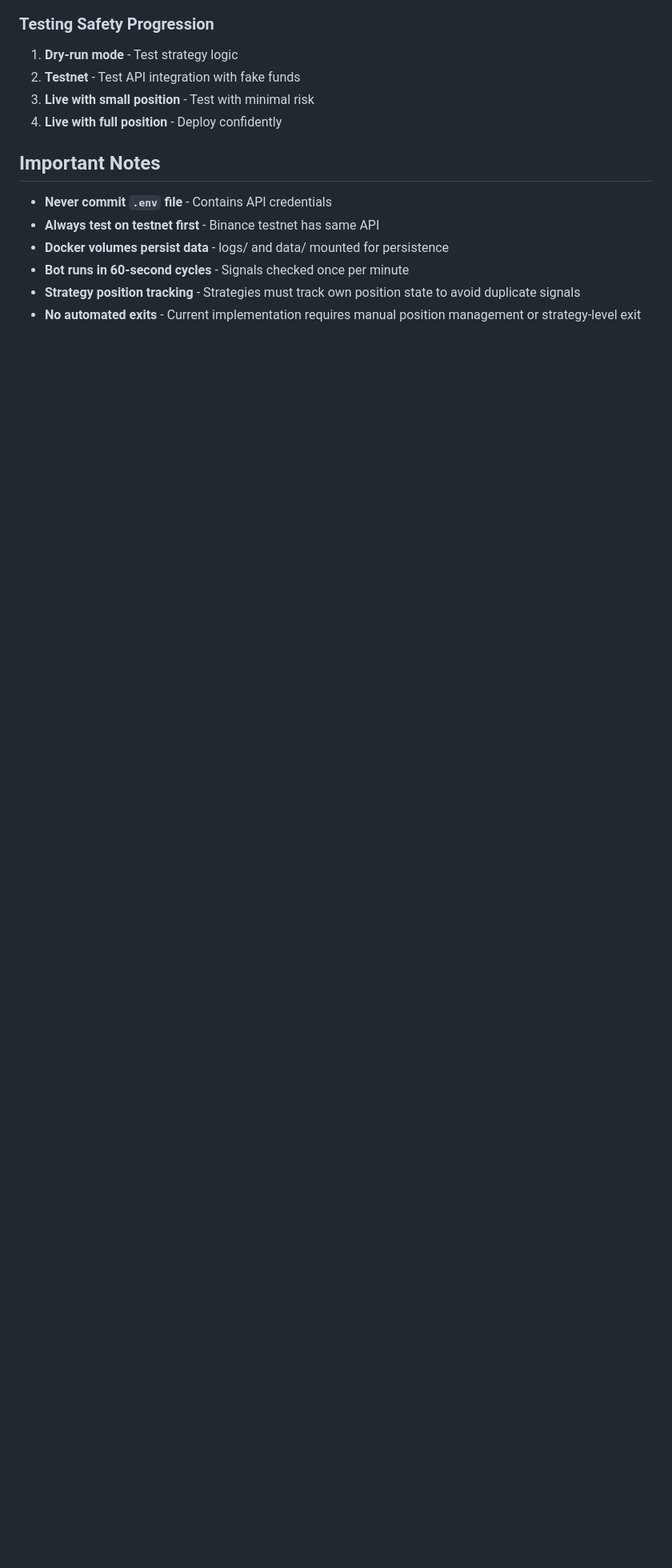
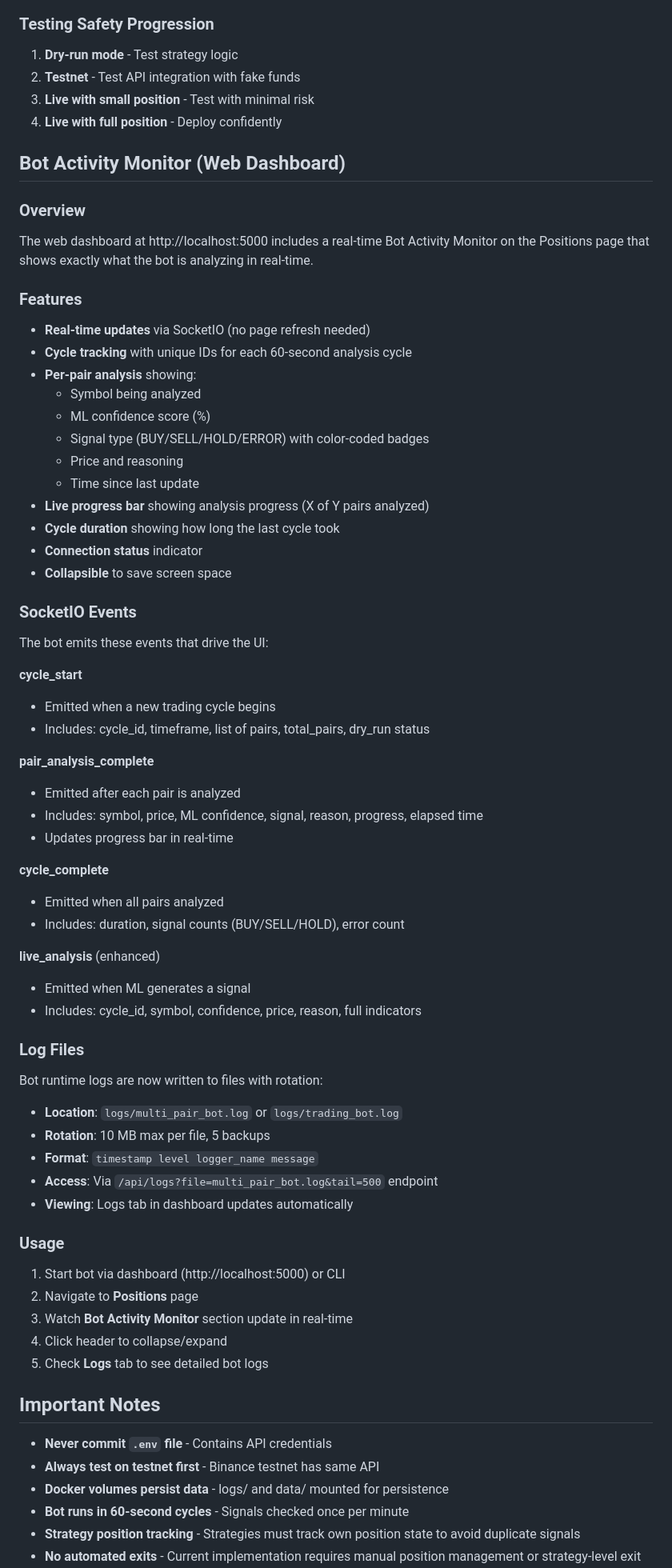
Before and after one commit to dunc0011/Trading-Bot-Binance-, a Markdown page: WARP.md, the part around the change printed below. Shown: that part at 80% size. Drawn GitHub-style; blank space fills up the shorter version.

Commit message:
docs: Add Bot Activity Monitor documentation

```diff
--- a/WARP.md
+++ b/WARP.md
@@ -222,6 +222,60 @@ DATABASE_URL=sqlite:///data/trading_bot.db
 3. **Live with small position** - Test with minimal risk
 4. **Live with full position** - Deploy confidently
 
+## Bot Activity Monitor (Web Dashboard)
+
+### Overview
+The web dashboard at http://localhost:5000 includes a real-time Bot Activity Monitor on the Positions page that shows exactly what the bot is analyzing in real-time.
+
+### Features
+- **Real-time updates** via SocketIO (no page refresh needed)
+- **Cycle tracking** with unique IDs for each 60-second analysis cycle
+- **Per-pair analysis** showing:
+  - Symbol being analyzed
+  - ML confidence score (%)
+  - Signal type (BUY/SELL/HOLD/ERROR) with color-coded badges
+  - Price and reasoning
+  - Time since last update
+- **Live progress bar** showing analysis progress (X of Y pairs analyzed)
+- **Cycle duration** showing how long the last cycle took
+- **Connection status** indicator
+- **Collapsible** to save screen space
+
+### SocketIO Events
+The bot emits these events that drive the UI:
+
+**cycle_start**
+- Emitted when a new trading cycle begins
+- Includes: cycle_id, timeframe, list of pairs, total_pairs, dry_run status
+
+**pair_analysis_complete**
+- Emitted after each pair is analyzed
+- Includes: symbol, price, ML confidence, signal, reason, progress, elapsed time
+- Updates progress bar in real-time
+
+**cycle_complete**
+- Emitted when all pairs analyzed
+- Includes: duration, signal counts (BUY/SELL/HOLD), error count
+
+**live_analysis** (enhanced)
+- Emitted when ML generates a signal
+- Includes: cycle_id, symbol, confidence, price, reason, full indicators
+
+### Log Files
+Bot runtime logs are now written to files with rotation:
+- **Location**: `logs/multi_pair_bot.log` or `logs/trading_bot.log`
+- **Rotation**: 10 MB max per file, 5 backups
+- **Format**: `timestamp level logger_name message`
+- **Access**: Via `/api/logs?file=multi_pair_bot.log&tail=500` endpoint
+- **Viewing**: Logs tab in dashboard updates automatically
+
+### Usage
+1. Start bot via dashboard (http://localhost:5000) or CLI
+2. Navigate to **Positions** page
+3. Watch **Bot Activity Monitor** section update in real-time
+4. Click header to collapse/expand
+5. Check **Logs** tab to see detailed bot logs
+
 ## Important Notes
 
 - **Never commit `.env` file** - Contains API credentials
```
Also changed, not shown: other parts of WARP.md (+2 -0 lines).
